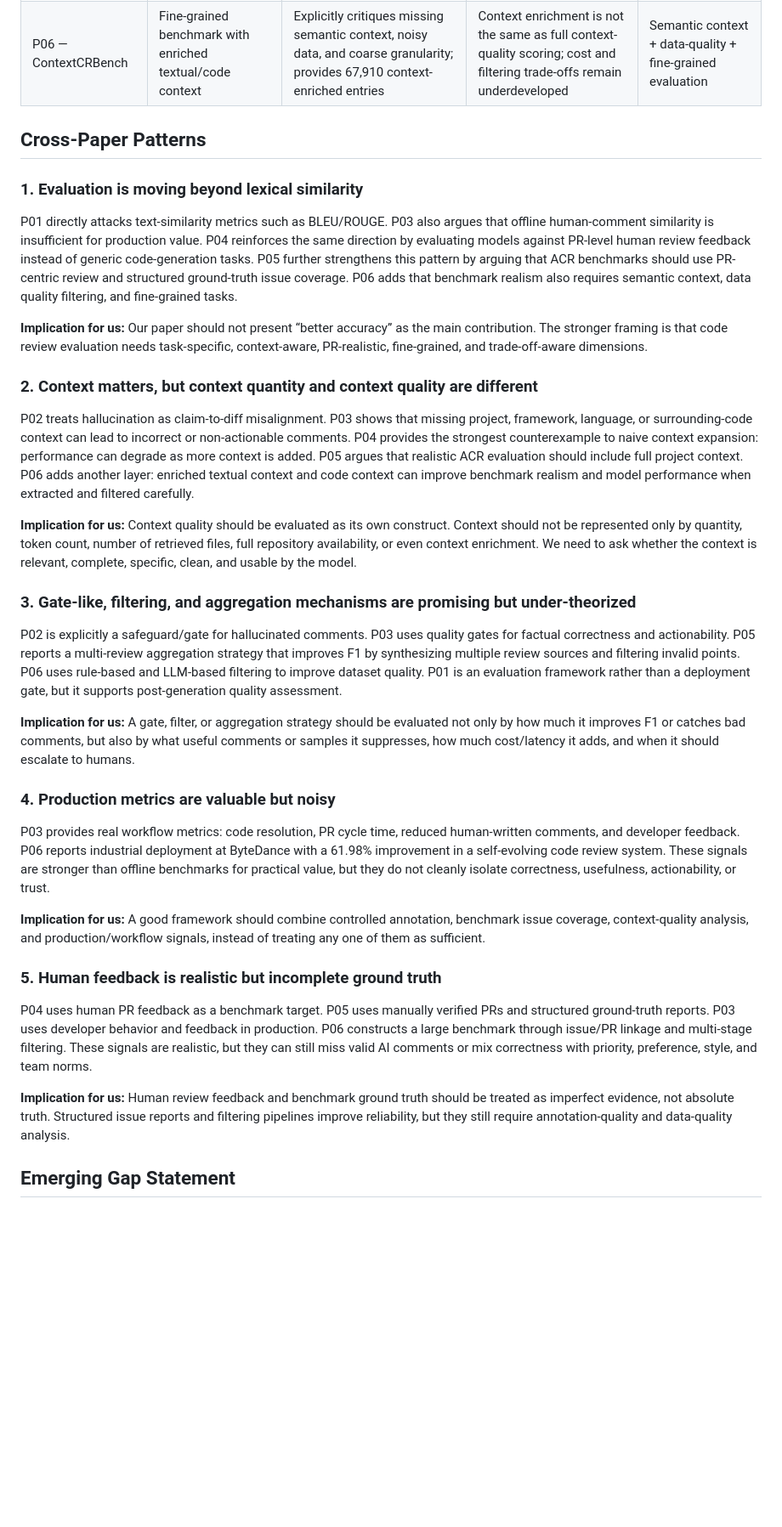
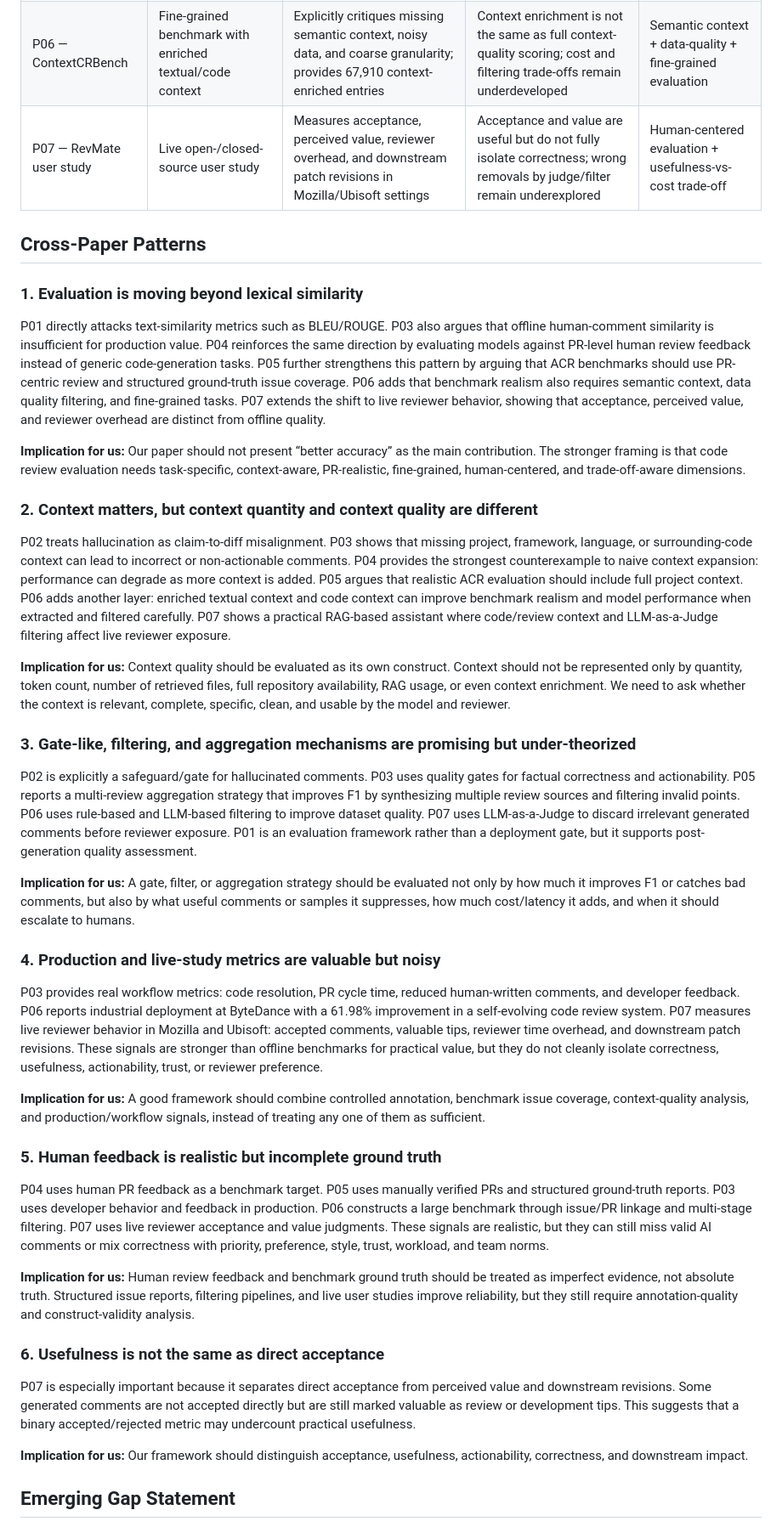
Before and after one commit to mahdimalverdi/llm-code-review-evaluation, a Markdown page: matrices/cross-paper-synthesis.md, the part around one of its changes. Shown at 85% size. Rendered like a GitHub page; blank space fills up the shorter version.

```diff
--- a/matrices/cross-paper-synthesis.md
+++ b/matrices/cross-paper-synthesis.md
@@ -13,38 +13,45 @@
 | P04 — SWE-PRBench | PR-level benchmark against human pull-request feedback | Strong evidence that more context can hurt review performance | Benchmark ground truth is realistic but incomplete; cost/workflow effects are underdeveloped | Context-quality argument + benchmark discussion |
 | P05 — SWRBench | PR-centric benchmark with full project context and structured ground truth | Strong critique of fine-grained benchmarks; provides 1,000 manually verified PRs and issue-coverage evaluation | Full-context realism does not automatically solve context-quality, cost, or filtering trade-offs | Benchmark realism + full-project-context discussion |
 | P06 — ContextCRBench | Fine-grained benchmark with enriched textual/code context | Explicitly critiques missing semantic context, noisy data, and coarse granularity; provides 67,910 context-enriched entries | Context enrichment is not the same as full context-quality scoring; cost and filtering trade-offs remain underdeveloped | Semantic context + data-quality + fine-grained evaluation |
+| P07 — RevMate user study | Live open-/closed-source user study | Measures acceptance, perceived value, reviewer overhead, and downstream patch revisions in Mozilla/Ubisoft settings | Acceptance and value are useful but do not fully isolate correctness; wrong removals by judge/filter remain underexplored | Human-centered evaluation + usefulness-vs-cost trade-off |
 
 ## Cross-Paper Patterns
 
 ### 1. Evaluation is moving beyond lexical similarity
 
-P01 directly attacks text-similarity metrics such as BLEU/ROUGE. P03 also argues that offline human-comment similarity is insufficient for production value. P04 reinforces the same direction by evaluating models against PR-level human review feedback instead of generic code-generation tasks. P05 further strengthens this pattern by arguing that ACR benchmarks should use PR-centric review and structured ground-truth issue coverage. P06 adds that benchmark realism also requires semantic context, data quality filtering, and fine-grained tasks.
+P01 directly attacks text-similarity metrics such as BLEU/ROUGE. P03 also argues that offline human-comment similarity is insufficient for production value. P04 reinforces the same direction by evaluating models against PR-level human review feedback instead of generic code-generation tasks. P05 further strengthens this pattern by arguing that ACR benchmarks should use PR-centric review and structured ground-truth issue coverage. P06 adds that benchmark realism also requires semantic context, data quality filtering, and fine-grained tasks. P07 extends the shift to live reviewer behavior, showing that acceptance, perceived value, and reviewer overhead are distinct from offline quality.
 
-**Implication for us:** Our paper should not present “better accuracy” as the main contribution. The stronger framing is that code review evaluation needs task-specific, context-aware, PR-realistic, fine-grained, and trade-off-aware dimensions.
+**Implication for us:** Our paper should not present “better accuracy” as the main contribution. The stronger framing is that code review evaluation needs task-specific, context-aware, PR-realistic, fine-grained, human-centered, and trade-off-aware dimensions.
 
 ### 2. Context matters, but context quantity and context quality are different
 
-P02 treats hallucination as claim-to-diff misalignment. P03 shows that missing project, framework, language, or surrounding-code context can lead to incorrect or non-actionable comments. P04 provides the strongest counterexample to naive context expansion: performance can degrade as more context is added. P05 argues that realistic ACR evaluation should include full project context. P06 adds another layer: enriched textual context and code context can improve benchmark realism and model performance when extracted and filtered carefully.
+P02 treats hallucination as claim-to-diff misalignment. P03 shows that missing project, framework, language, or surrounding-code context can lead to incorrect or non-actionable comments. P04 provides the strongest counterexample to naive context expansion: performance can degrade as more context is added. P05 argues that realistic ACR evaluation should include full project context. P06 adds another layer: enriched textual context and code context can improve benchmark realism and model performance when extracted and filtered carefully. P07 shows a practical RAG-based assistant where code/review context and LLM-as-a-Judge filtering affect live reviewer exposure.
 
-**Implication for us:** Context quality should be evaluated as its own construct. Context should not be represented only by quantity, token count, number of retrieved files, full repository availability, or even context enrichment. We need to ask whether the context is relevant, complete, specific, clean, and usable by the model.
+**Implication for us:** Context quality should be evaluated as its own construct. Context should not be represented only by quantity, token count, number of retrieved files, full repository availability, RAG usage, or even context enrichment. We need to ask whether the context is relevant, complete, specific, clean, and usable by the model and reviewer.
 
 ### 3. Gate-like, filtering, and aggregation mechanisms are promising but under-theorized
 
-P02 is explicitly a safeguard/gate for hallucinated comments. P03 uses quality gates for factual correctness and actionability. P05 reports a multi-review aggregation strategy that improves F1 by synthesizing multiple review sources and filtering invalid points. P06 uses rule-based and LLM-based filtering to improve dataset quality. P01 is an evaluation framework rather than a deployment gate, but it supports post-generation quality assessment.
+P02 is explicitly a safeguard/gate for hallucinated comments. P03 uses quality gates for factual correctness and actionability. P05 reports a multi-review aggregation strategy that improves F1 by synthesizing multiple review sources and filtering invalid points. P06 uses rule-based and LLM-based filtering to improve dataset quality. P07 uses LLM-as-a-Judge to discard irrelevant generated comments before reviewer exposure. P01 is an evaluation framework rather than a deployment gate, but it supports post-generation quality assessment.
 
 **Implication for us:** A gate, filter, or aggregation strategy should be evaluated not only by how much it improves F1 or catches bad comments, but also by what useful comments or samples it suppresses, how much cost/latency it adds, and when it should escalate to humans.
 
-### 4. Production metrics are valuable but noisy
+### 4. Production and live-study metrics are valuable but noisy
 
-P03 provides real workflow metrics: code resolution, PR cycle time, reduced human-written comments, and developer feedback. P06 reports industrial deployment at ByteDance with a 61.98% improvement in a self-evolving code review system. These signals are stronger than offline benchmarks for practical value, but they do not cleanly isolate correctness, usefulness, actionability, or trust.
+P03 provides real workflow metrics: code resolution, PR cycle time, reduced human-written comments, and developer feedback. P06 reports industrial deployment at ByteDance with a 61.98% improvement in a self-evolving code review system. P07 measures live reviewer behavior in Mozilla and Ubisoft: accepted comments, valuable tips, reviewer time overhead, and downstream patch revisions. These signals are stronger than offline benchmarks for practical value, but they do not cleanly isolate correctness, usefulness, actionability, trust, or reviewer preference.
 
 **Implication for us:** A good framework should combine controlled annotation, benchmark issue coverage, context-quality analysis, and production/workflow signals, instead of treating any one of them as sufficient.
 
 ### 5. Human feedback is realistic but incomplete ground truth
 
-P04 uses human PR feedback as a benchmark target. P05 uses manually verified PRs and structured ground-truth reports. P03 uses developer behavior and feedback in production. P06 constructs a large benchmark through issue/PR linkage and multi-stage filtering. These signals are realistic, but they can still miss valid AI comments or mix correctness with priority, preference, style, and team norms.
+P04 uses human PR feedback as a benchmark target. P05 uses manually verified PRs and structured ground-truth reports. P03 uses developer behavior and feedback in production. P06 constructs a large benchmark through issue/PR linkage and multi-stage filtering. P07 uses live reviewer acceptance and value judgments. These signals are realistic, but they can still miss valid AI comments or mix correctness with priority, preference, style, trust, workload, and team norms.
 
-**Implication for us:** Human review feedback and benchmark ground truth should be treated as imperfect evidence, not absolute truth. Structured issue reports and filtering pipelines improve reliability, but they still require annotation-quality and data-quality analysis.
+**Implication for us:** Human review feedback and benchmark ground truth should be treated as imperfect evidence, not absolute truth. Structured issue reports, filtering pipelines, and live user studies improve reliability, but they still require annotation-quality and construct-validity analysis.
+
+### 6. Usefulness is not the same as direct acceptance
+
+P07 is especially important because it separates direct acceptance from perceived value and downstream revisions. Some generated comments are not accepted directly but are still marked valuable as review or development tips. This suggests that a binary accepted/rejected metric may undercount practical usefulness.
+
+**Implication for us:** Our framework should distinguish acceptance, usefulness, actionability, correctness, and downstream impact.
 
 ## Emerging Gap Statement
 
```
Also changed, not shown: other parts of matrices/cross-paper-synthesis.md (+23 -13 lines).
